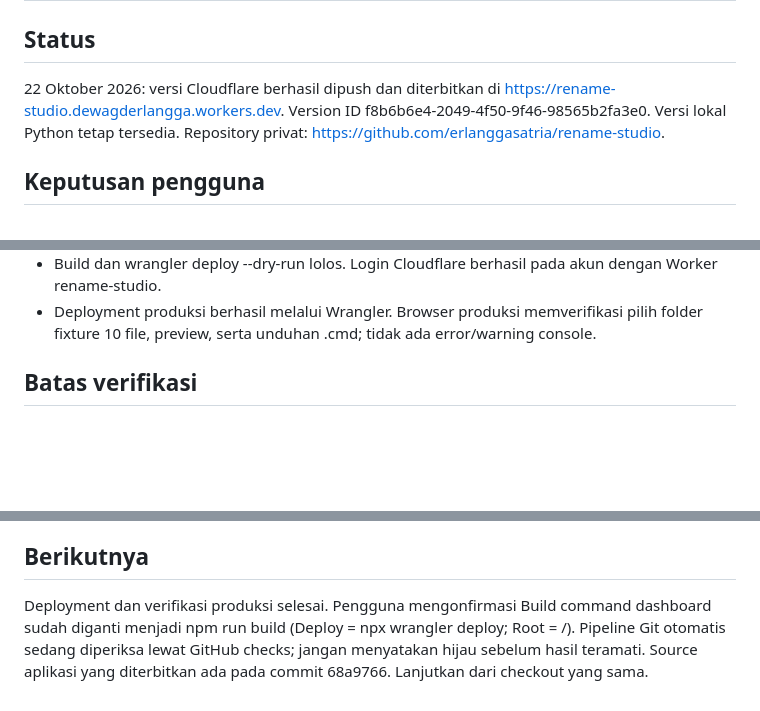
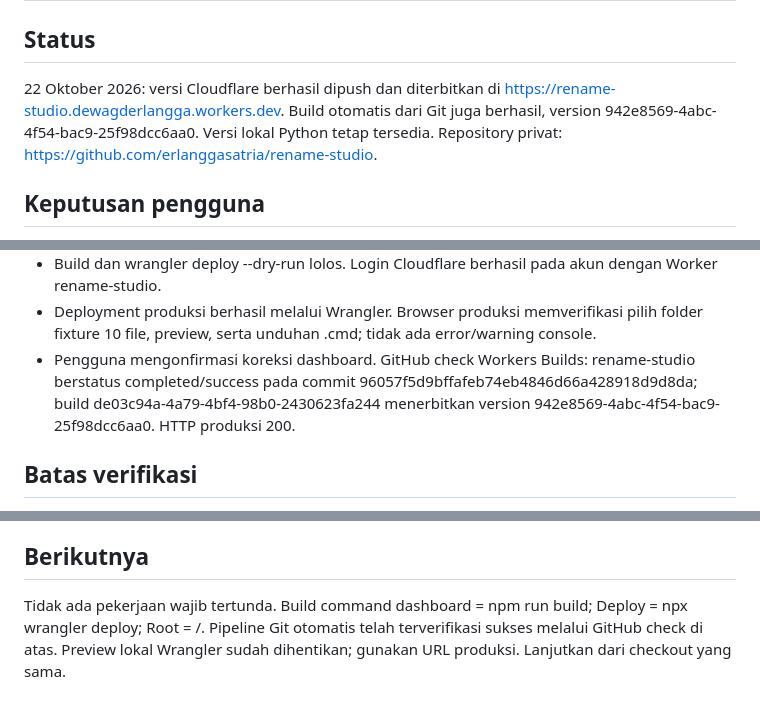
Before and after one commit to erlanggasatria/rename-studio, a Markdown page: STATE.md, 3 parts joined by grey strips. GitHub-like rendering; blank space fills up the shorter version.

Commit message:
Record successful automatic Cloudflare build and deployment

```diff
--- a/STATE.md
+++ b/STATE.md
@@ -1,7 +1,7 @@
 # State
 
 ## Status
-22 Oktober 2026: versi Cloudflare berhasil dipush dan diterbitkan di https://rename-studio.dewagderlangga.workers.dev. Version ID f8b6b6e4-2049-4f50-9f46-98565b2fa3e0. Versi lokal Python tetap tersedia. Repository privat: https://github.com/erlanggasatria/rename-studio.
+22 Oktober 2026: versi Cloudflare berhasil dipush dan diterbitkan di https://rename-studio.dewagderlangga.workers.dev. Build otomatis dari Git juga berhasil, version 942e8569-4abc-4f54-bac9-25f98dcc6aa0. Versi lokal Python tetap tersedia. Repository privat: https://github.com/erlanggasatria/rename-studio.
 
 ## Keputusan pengguna
 - Buat repo baru, nama bebas.
@@ -25,6 +25,7 @@
 - Browser mode Cloudflare: pemilihan folder fixture 10 file, preview, dan unduhan .cmd berhasil; tidak ada error/warning console.
 - Build dan wrangler deploy --dry-run lolos. Login Cloudflare berhasil pada akun dengan Worker rename-studio.
 - Deployment produksi berhasil melalui Wrangler. Browser produksi memverifikasi pilih folder fixture 10 file, preview, serta unduhan .cmd; tidak ada error/warning console.
+- Pengguna mengonfirmasi koreksi dashboard. GitHub check Workers Builds: rename-studio berstatus completed/success pada commit 96057f5d9bffafeb74eb4846d66a428918d9d8da; build de03c94a-4a79-4bf4-98b0-2430623fa244 menerbitkan version 942e8569-4abc-4f54-bac9-25f98dcc6aa0. HTTP produksi 200.
 
 ## Batas verifikasi
 - Tombol folder memakai dialog native Tkinter; input lokasi folder telah diuji lewat browser, dialog native belum dioperasikan otomatis.
@@ -35,4 +36,4 @@
 - OAuth CLI dapat deploy Worker, tetapi endpoint Workers Builds menolak akses (403). Pengguna diminta mengubah Build command dashboard dari rename-studio ke npm run build. Jangan memperluas scope/menyimpan token dalam source untuk mengatasi ini.
 
 ## Berikutnya
-Deployment dan verifikasi produksi selesai. Pengguna mengonfirmasi Build command dashboard sudah diganti menjadi npm run build (Deploy = npx wrangler deploy; Root = /). Pipeline Git otomatis sedang diperiksa lewat GitHub checks; jangan menyatakan hijau sebelum hasil teramati. Source aplikasi yang diterbitkan ada pada commit 68a9766. Lanjutkan dari checkout yang sama.
+Tidak ada pekerjaan wajib tertunda. Build command dashboard = npm run build; Deploy = npx wrangler deploy; Root = /. Pipeline Git otomatis telah terverifikasi sukses melalui GitHub check di atas. Preview lokal Wrangler sudah dihentikan; gunakan URL produksi. Lanjutkan dari checkout yang sama.
```
